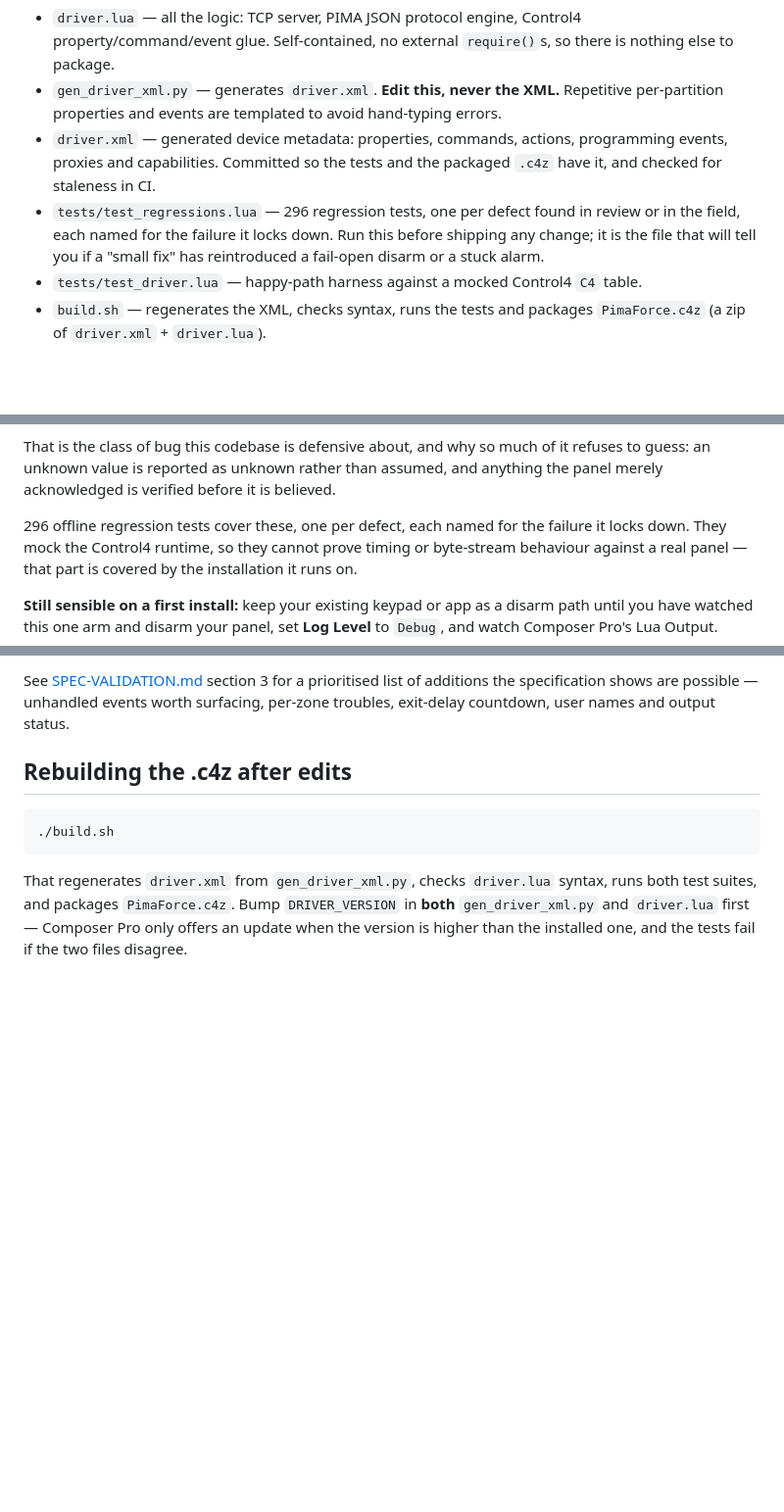
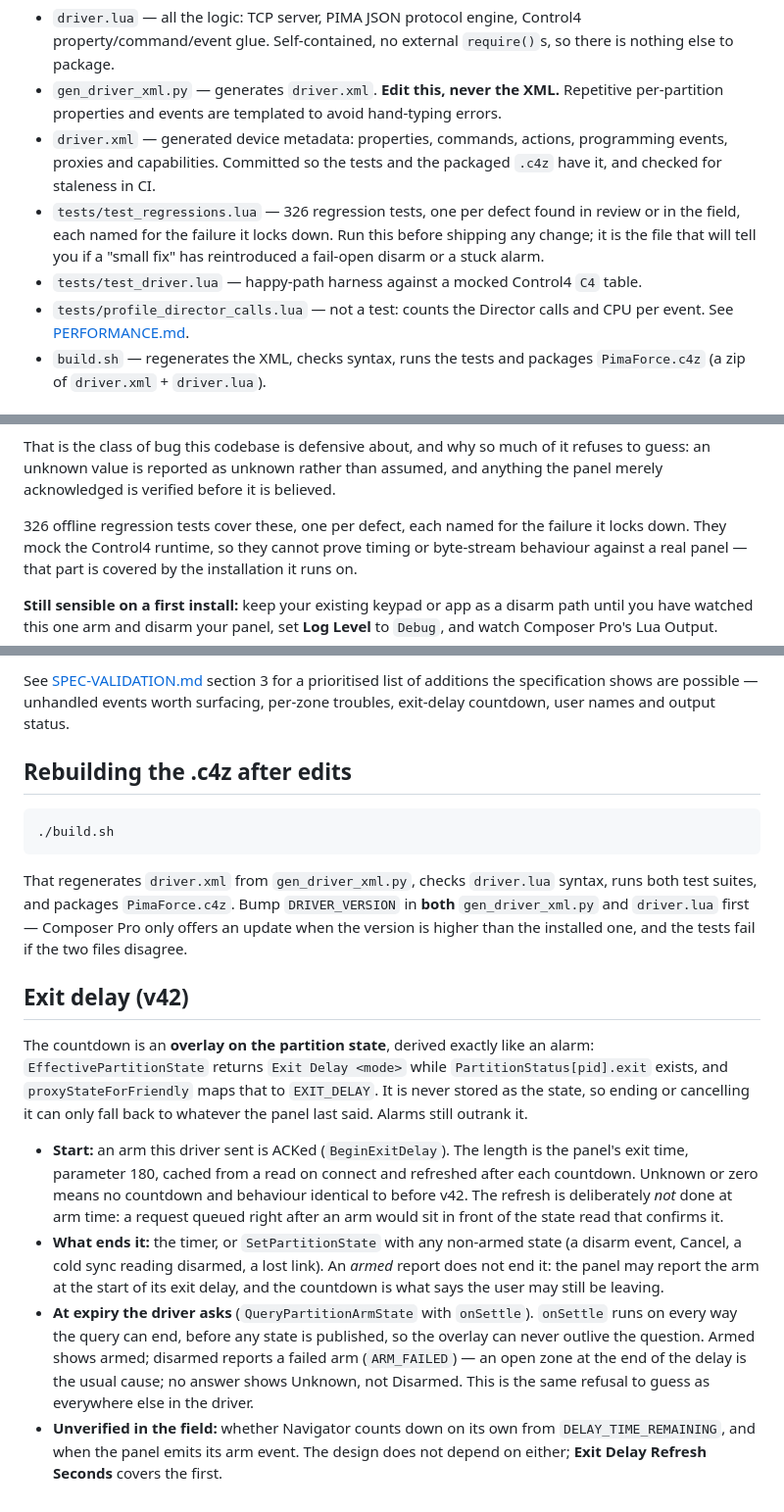
Before and after one commit to efic1/C4-PimaForce, a Markdown page: docs/ARCHITECTURE.md, 3 parts joined by grey strips. Shown at 98% size. Rendered like a GitHub page; blank space fills up the shorter version.

```diff
--- a/docs/ARCHITECTURE.md
+++ b/docs/ARCHITECTURE.md
@@ -23,12 +23,14 @@ specification, see [SPEC-VALIDATION.md](SPEC-VALIDATION.md).
 - `driver.xml` — generated device metadata: properties, commands, actions,
   programming events, proxies and capabilities. Committed so the tests and
   the packaged `.c4z` have it, and checked for staleness in CI.
-- `tests/test_regressions.lua` — 296 regression tests, one per defect found
+- `tests/test_regressions.lua` — 326 regression tests, one per defect found
   in review or in the field, each named for the failure it locks down. Run
   this before shipping any change; it is the file that will tell you if a
   "small fix" has reintroduced a fail-open disarm or a stuck alarm.
 - `tests/test_driver.lua` — happy-path harness against a mocked Control4 `C4`
   table.
+- `tests/profile_director_calls.lua` — not a test: counts the Director calls and
+  CPU per event. See [PERFORMANCE.md](PERFORMANCE.md).
 - `build.sh` — regenerates the XML, checks syntax, runs the tests and
   packages `PimaForce.c4z` (a zip of `driver.xml` + `driver.lua`).
 
@@ -132,7 +134,7 @@ it refuses to guess: an unknown value is reported as unknown rather than
 assumed, and anything the panel merely acknowledged is verified before it is
 believed.
 
-296 offline regression tests cover these, one per defect, each named for the
+326 offline regression tests cover these, one per defect, each named for the
 failure it locks down. They mock the Control4 runtime, so they cannot prove
 timing or byte-stream behaviour against a real panel — that part is covered by
 the installation it runs on.
@@ -979,3 +981,33 @@ syntax, runs both test suites, and packages `PimaForce.c4z`. Bump
 `DRIVER_VERSION` in **both** `gen_driver_xml.py` and `driver.lua` first —
 Composer Pro only offers an update when the version is higher than the
 installed one, and the tests fail if the two files disagree.
+
+
+## Exit delay (v42)
+
+The countdown is an **overlay on the partition state**, derived exactly like
+an alarm: `EffectivePartitionState` returns `Exit Delay <mode>` while
+`PartitionStatus[pid].exit` exists, and `proxyStateForFriendly` maps that to
+`EXIT_DELAY`. It is never stored as the state, so ending or cancelling it can
+only fall back to whatever the panel last said. Alarms still outrank it.
+
+- **Start:** an arm this driver sent is ACKed (`BeginExitDelay`). The length
+  is the panel's exit time, parameter 180, cached from a read on connect and
+  refreshed after each countdown. Unknown or zero means no countdown and
+  behaviour identical to before v42. The refresh is deliberately *not* done at
+  arm time: a request queued right after an arm would sit in front of the
+  state read that confirms it.
+- **What ends it:** the timer, or `SetPartitionState` with any non-armed
+  state (a disarm event, Cancel, a cold sync reading disarmed, a lost link).
+  An *armed* report does not end it: the panel may report the arm at the start
+  of its exit delay, and the countdown is what says the user may still be
+  leaving.
+- **At expiry the driver asks** (`QueryPartitionArmState` with `onSettle`).
+  `onSettle` runs on every way the query can end, before any state is
+  published, so the overlay can never outlive the question. Armed shows armed;
+  disarmed reports a failed arm (`ARM_FAILED`) — an open zone at the end of the
+  delay is the usual cause; no answer shows Unknown, not Disarmed. This is the
+  same refusal to guess as everywhere else in the driver.
+- **Unverified in the field:** whether Navigator counts down on its own from
+  `DELAY_TIME_REMAINING`, and when the panel emits its arm event. The design
+  does not depend on either; **Exit Delay Refresh Seconds** covers the first.
```
Also changed, not shown: docs/PERFORMANCE.md (added, +98 -0 lines), docs/SPEC-VALIDATION.md (+7 -5 lines).
